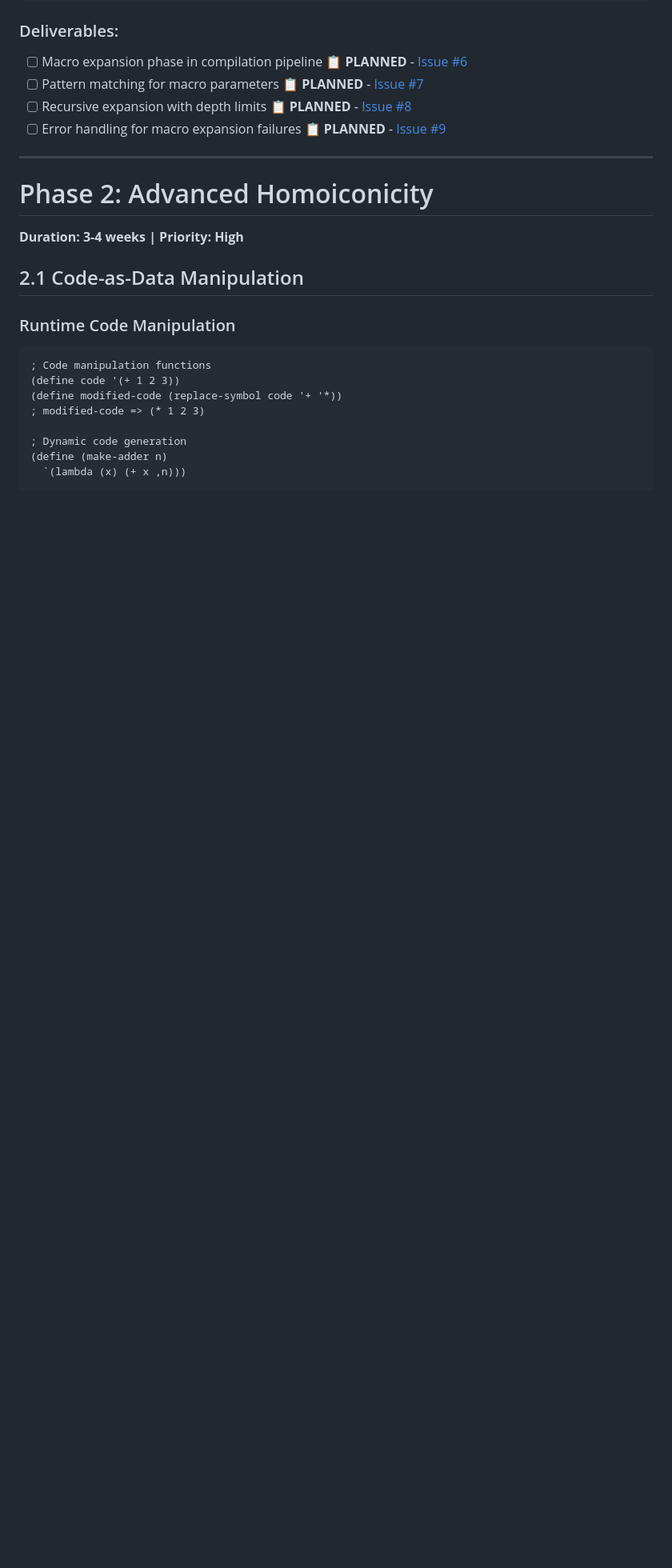
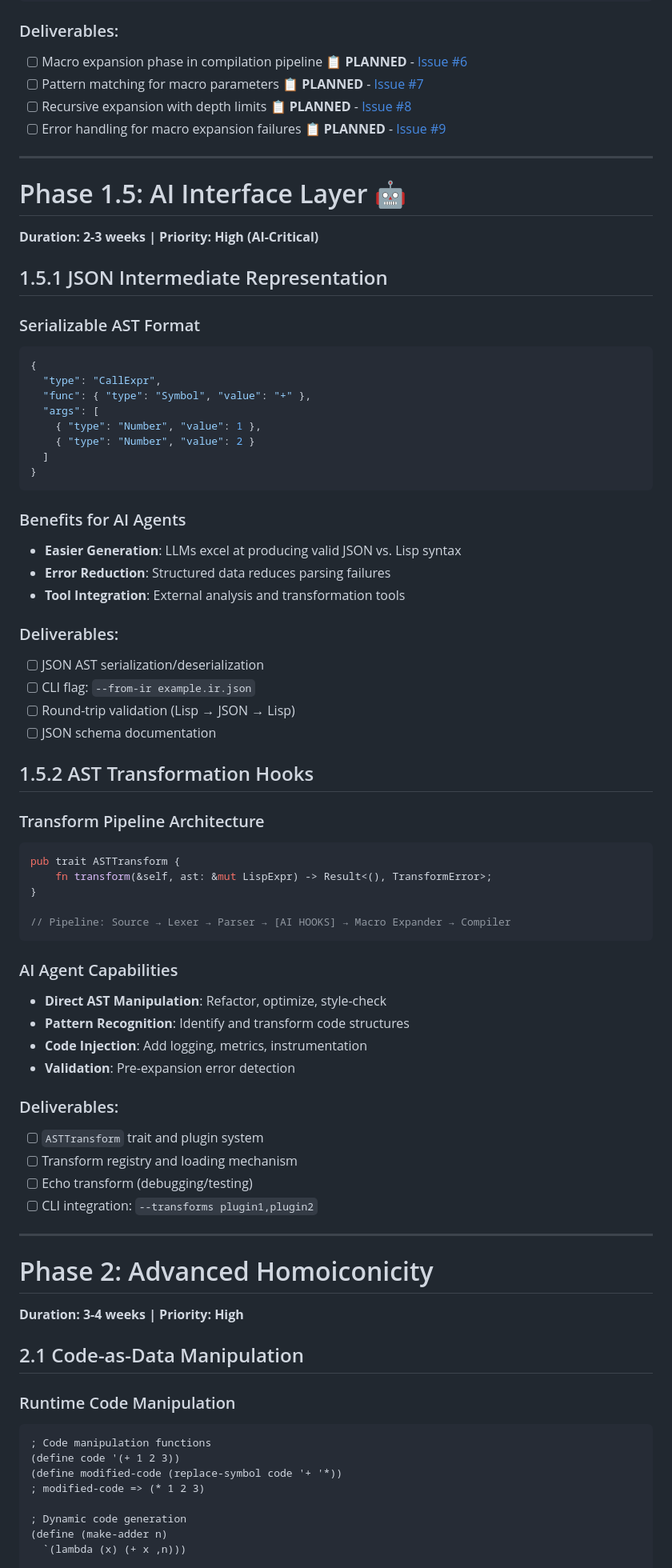
Before and after one commit to justin4957/rusty-lisp, a Markdown page: docs/ROADMAP.md, the part around the change printed below. Shown: that part at 80% size. GitHub-like rendering; blank space fills up the shorter version.

````diff
--- a/docs/ROADMAP.md
+++ b/docs/ROADMAP.md
@@ -95,6 +98,59 @@ impl MacroExpander {
 
 ---
 
+# Phase 1.5: AI Interface Layer 🤖
+**Duration: 2-3 weeks | Priority: High (AI-Critical)**
+
+## 1.5.1 JSON Intermediate Representation
+
+### Serializable AST Format
+```json
+{
+  "type": "CallExpr",
+  "func": { "type": "Symbol", "value": "+" },
+  "args": [
+    { "type": "Number", "value": 1 },
+    { "type": "Number", "value": 2 }
+  ]
+}
+```
+
+### Benefits for AI Agents
+- **Easier Generation**: LLMs excel at producing valid JSON vs. Lisp syntax
+- **Error Reduction**: Structured data reduces parsing failures
+- **Tool Integration**: External analysis and transformation tools
+
+### Deliverables:
+- [ ] JSON AST serialization/deserialization
+- [ ] CLI flag: `--from-ir example.ir.json`
+- [ ] Round-trip validation (Lisp → JSON → Lisp)
+- [ ] JSON schema documentation
+
+## 1.5.2 AST Transformation Hooks
+
+### Transform Pipeline Architecture
+```rust
+pub trait ASTTransform {
+    fn transform(&self, ast: &mut LispExpr) -> Result<(), TransformError>;
+}
+
+// Pipeline: Source → Lexer → Parser → [AI HOOKS] → Macro Expander → Compiler
+```
+
+### AI Agent Capabilities
+- **Direct AST Manipulation**: Refactor, optimize, style-check
+- **Pattern Recognition**: Identify and transform code structures
+- **Code Injection**: Add logging, metrics, instrumentation
+- **Validation**: Pre-expansion error detection
+
+### Deliverables:
+- [ ] `ASTTransform` trait and plugin system
+- [ ] Transform registry and loading mechanism
+- [ ] Echo transform (debugging/testing)
+- [ ] CLI integration: `--transforms plugin1,plugin2`
+
+---
+
 # Phase 2: Advanced Homoiconicity
 **Duration: 3-4 weeks | Priority: High**
 
````
Also changed, not shown: other parts of docs/ROADMAP.md (+139 -41 lines).
